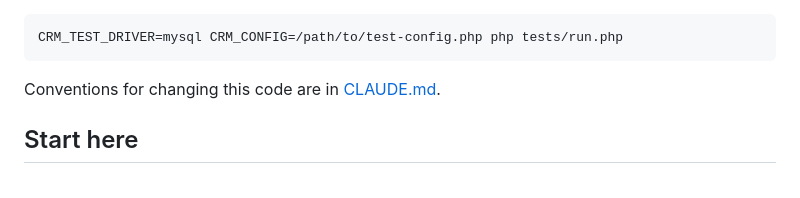
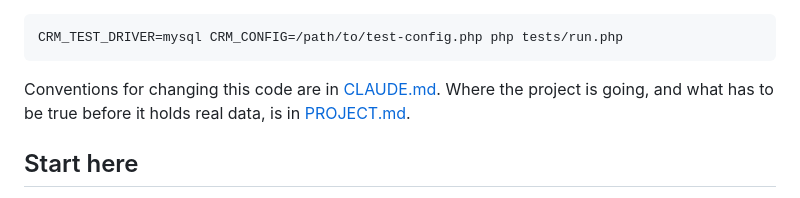
Before and after one commit to mangoman16/crmb, a Markdown page: README.md, the part around the change. GitHub-like rendering.

````diff
--- a/README.md
+++ b/README.md
@@ -138,7 +138,9 @@ a database whose name ends in `_test`:
 CRM_TEST_DRIVER=mysql CRM_CONFIG=/path/to/test-config.php php tests/run.php
 ```
 
-Conventions for changing this code are in [CLAUDE.md](CLAUDE.md).
+Conventions for changing this code are in [CLAUDE.md](CLAUDE.md). Where the
+project is going, and what has to be true before it holds real data, is in
+[PROJECT.md](PROJECT.md).
 
 ## Start here
 
````
Also changed, not shown: PROJECT.md (added, +201 -0 lines), ROADMAP.md (+3 -1 lines).
